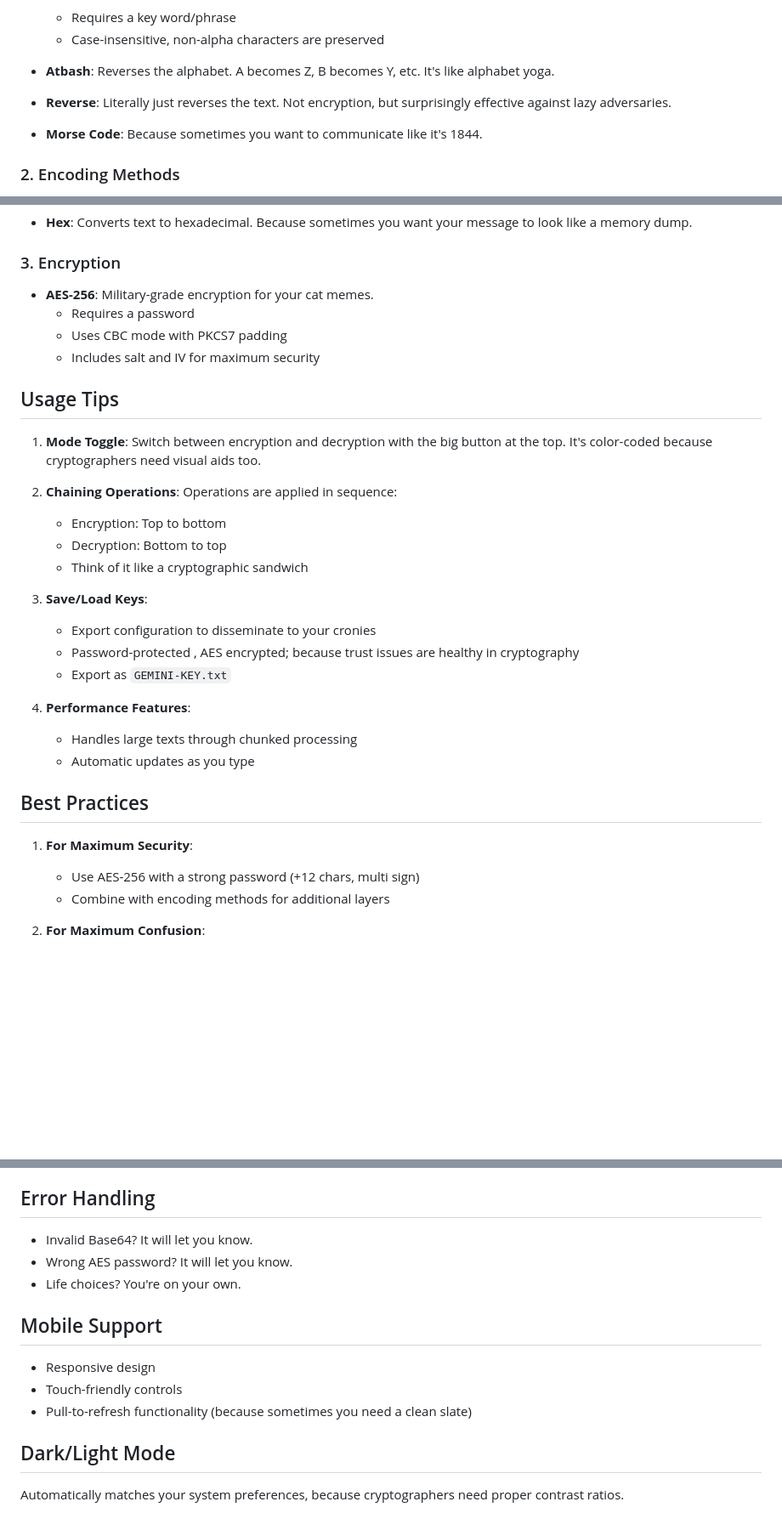
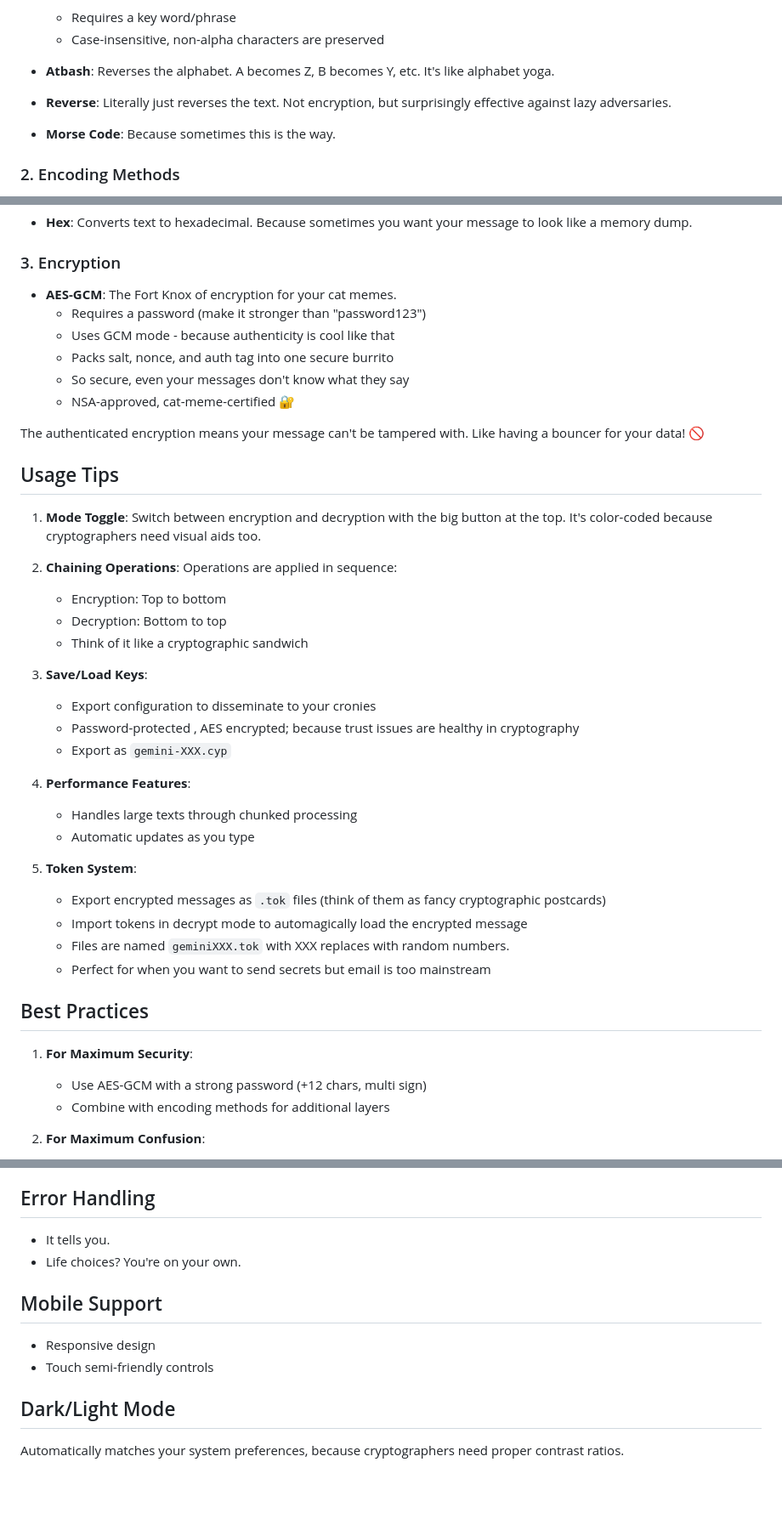
Before and after one commit to elkmire/Gemini, a Markdown page: README.md, 3 parts joined by grey strips. Shown at 85% size. Rendered like a GitHub page; blank space fills up the shorter version.

```diff
--- a/README.md
+++ b/README.md
@@ -23,7 +23,7 @@ GEMINI is a browser-based cryptographic toolkit that combines classical ciphers,
 
 * **Reverse**: Literally just reverses the text. Not encryption, but surprisingly effective against lazy adversaries.
 
-* **Morse Code**: Because sometimes you want to communicate like it's 1844.
+* **Morse Code**: Because sometimes this is the way.
 
 ### 2. Encoding Methods
 * **URL Encoding**: Turns spaces into %20s and makes your text URL-safe. Perfect for when your message needs to travel the information superhighway.
@@ -41,15 +41,17 @@ GEMINI is a browser-based cryptographic toolkit that combines classical ciphers,
 * **Hex**: Converts text to hexadecimal. Because sometimes you want your message to look like a memory dump.
 
 ### 3. Encryption
-* **AES-256**: Military-grade encryption for your cat memes.
-  - Requires a password
-  - Uses CBC mode with PKCS7 padding
-  - Includes salt and IV for maximum security
+* **AES-GCM**: The Fort Knox of encryption for your cat memes.
+  - Requires a password (make it stronger than "password123")
+  - Uses GCM mode - because authenticity is cool like that
+  - Packs salt, nonce, and auth tag into one secure burrito
+  - So secure, even your messages don't know what they say
+  - NSA-approved, cat-meme-certified 🔐
+
+The authenticated encryption means your message can't be tampered with. Like having a bouncer for your data! 🚫
 
 ## Usage Tips
-
 1. **Mode Toggle**: Switch between encryption and decryption with the big button at the top. It's color-coded because cryptographers need visual aids too.
-
 2. **Chaining Operations**: Operations are applied in sequence:
    - Encryption: Top to bottom
    - Decryption: Bottom to top
@@ -58,16 +60,22 @@ GEMINI is a browser-based cryptographic toolkit that combines classical ciphers,
 3. **Save/Load Keys**:
    - Export configuration to disseminate to your cronies
    - Password-protected , AES encrypted; because trust issues are healthy in cryptography
-   - Export as `GEMINI-KEY.txt`
+   - Export as `gemini-XXX.cyp`
 
 4. **Performance Features**:
    - Handles large texts through chunked processing
    - Automatic updates as you type
 
+5. **Token System**:
+   - Export encrypted messages as `.tok` files (think of them as fancy cryptographic postcards)
+   - Import tokens in decrypt mode to automagically load the encrypted message
+   - Files are named `geminiXXX.tok` with XXX replaces with random numbers.
+   - Perfect for when you want to send secrets but email is too mainstream
+
 ## Best Practices
 
 1. **For Maximum Security**:
-   - Use AES-256 with a strong password (+12 chars, multi sign)
+   - Use AES-GCM with a strong password (+12 chars, multi sign)
    - Combine with encoding methods for additional layers
 
 2. **For Maximum Confusion**:
@@ -81,14 +89,12 @@ GEMINI is a browser-based cryptographic toolkit that combines classical ciphers,
    - Don't forget your passwords
 
 ## Error Handling
-* Invalid Base64? It will let you know.
-* Wrong AES password? It will let you know.
+* It tells you.
 * Life choices? You're on your own.
 
 ## Mobile Support
 * Responsive design
-* Touch-friendly controls
-* Pull-to-refresh functionality (because sometimes you need a clean slate)
+* Touch semi-friendly controls
 
 ## Dark/Light Mode
 Automatically matches your system preferences, because cryptographers need proper contrast ratios.
```
